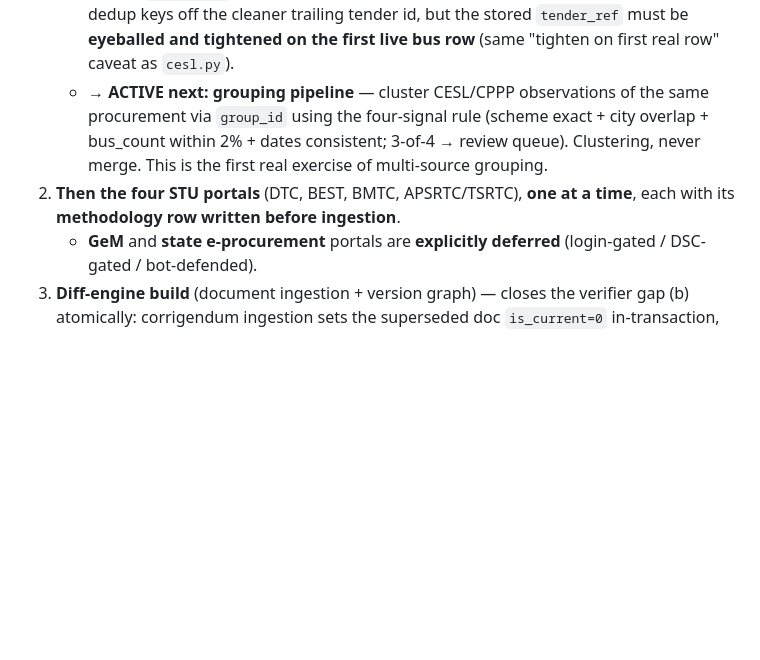
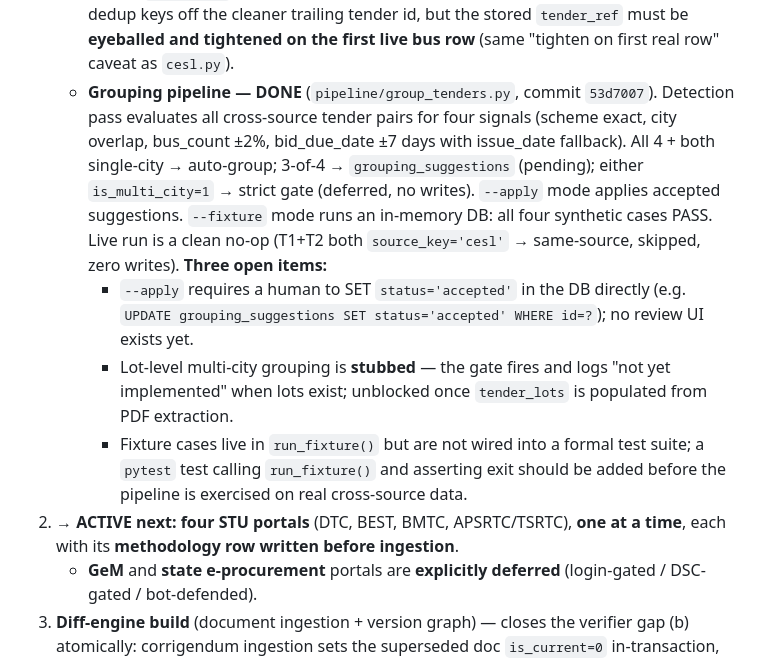
Before and after one commit to p17amit-oss/ev-bus-tracker, a Markdown page: PROGRESS.md, the part around the change. Drawn GitHub-style; blank space fills up the shorter version.

Commit message:
docs: grouping pipeline DONE — update PROGRESS.md with open items and next active task
Mark pipeline/group_tenders.py complete. Record three open items:
--apply needs human DB edit (no review UI), lot-level multi-city grouping
stubbed pending tender_lots from PDF extraction, fixtures not yet in a
formal test suite. Set four STU portals as next active task.

Co-Authored-By: Claude Sonnet 4.6 <noreply@anthropic.com>

```diff
--- a/PROGRESS.md
+++ b/PROGRESS.md
@@ -287,13 +287,26 @@ grouping pipeline.**
      duplicates ref+id; dedup keys off the cleaner trailing tender id, but the
      stored `tender_ref` must be **eyeballed and tightened on the first live bus
      row** (same "tighten on first real row" caveat as `cesl.py`).
-   - **→ ACTIVE next: grouping pipeline** — cluster CESL/CPPP observations of the
-     same procurement via `group_id` using the four-signal rule (scheme exact +
-     city overlap + bus_count within 2% + dates consistent; 3-of-4 → review
-     queue). Clustering, never merge. This is the first real exercise of
-     multi-source grouping.
-2. **Then the four STU portals** (DTC, BEST, BMTC, APSRTC/TSRTC), **one at a
-   time**, each with its **methodology row written before ingestion**.
+   - **Grouping pipeline — DONE** (`pipeline/group_tenders.py`, commit `53d7007`).
+     Detection pass evaluates all cross-source tender pairs for four signals
+     (scheme exact, city overlap, bus_count ±2%, bid_due_date ±7 days with
+     issue_date fallback). All 4 + both single-city → auto-group; 3-of-4 →
+     `grouping_suggestions` (pending); either `is_multi_city=1` → strict gate
+     (deferred, no writes). `--apply` mode applies accepted suggestions. `--fixture`
+     mode runs an in-memory DB: all four synthetic cases PASS. Live run is a clean
+     no-op (T1+T2 both `source_key='cesl'` → same-source, skipped, zero writes).
+     **Three open items:**
+     - `--apply` requires a human to SET `status='accepted'` in the DB directly
+       (e.g. `UPDATE grouping_suggestions SET status='accepted' WHERE id=?`); no
+       review UI exists yet.
+     - Lot-level multi-city grouping is **stubbed** — the gate fires and logs
+       "not yet implemented" when lots exist; unblocked once `tender_lots` is
+       populated from PDF extraction.
+     - Fixture cases live in `run_fixture()` but are not wired into a formal test
+       suite; a `pytest` test calling `run_fixture()` and asserting exit should be
+       added before the pipeline is exercised on real cross-source data.
+2. **→ ACTIVE next: four STU portals** (DTC, BEST, BMTC, APSRTC/TSRTC), **one at
+   a time**, each with its **methodology row written before ingestion**.
    - **GeM** and **state e-procurement** portals are **explicitly deferred**
      (login-gated / DSC-gated / bot-defended).
 3. **Diff-engine build** (document ingestion + version graph) — closes the
```
